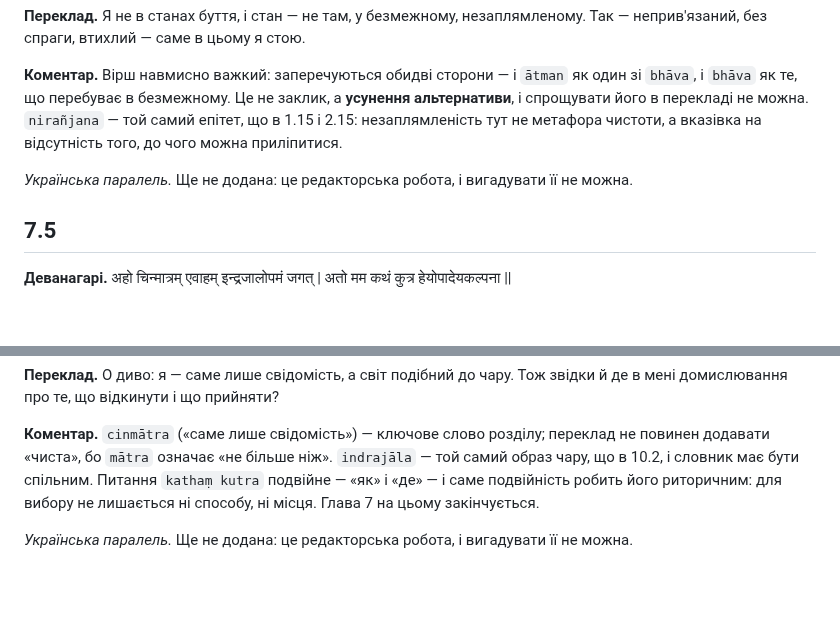
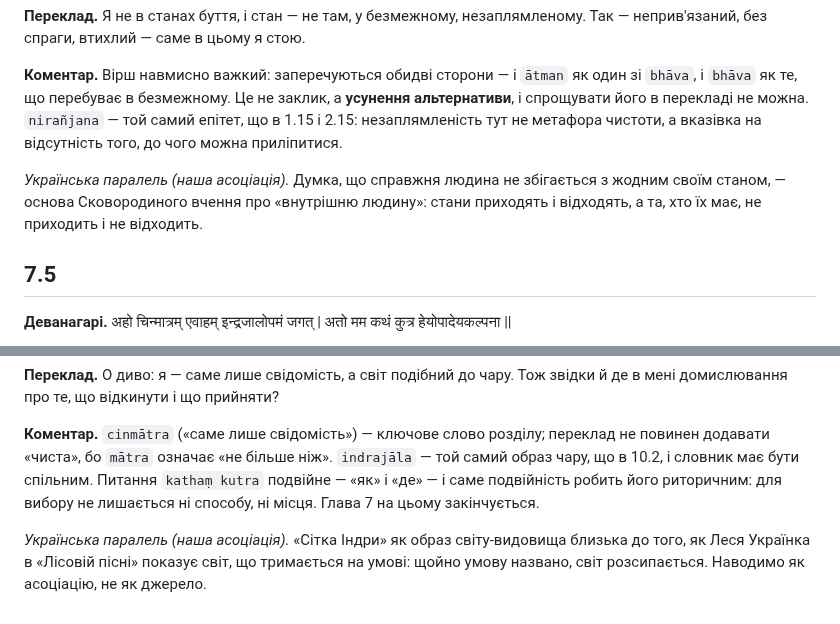
Before and after one commit to juv4uk/ukrainian-books, a Markdown page: books/ashtavakra-gita/rozdil-7-naukove.md, 2 parts joined by grey strips. Drawn GitHub-style; blank space fills up the shorter version.

```diff
--- a/books/ashtavakra-gita/rozdil-7-naukove.md
+++ b/books/ashtavakra-gita/rozdil-7-naukove.md
@@ -57,7 +57,7 @@
 
 **Коментар.** Вірш навмисно важкий: заперечуються обидві сторони — і `ātman` як один зі `bhāva`, і `bhāva` як те, що перебуває в безмежному. Це не заклик, а **усунення альтернативи**, і спрощувати його в перекладі не можна. `nirañjana` — той самий епітет, що в 1.15 і 2.15: незаплямленість тут не метафора чистоти, а вказівка на відсутність того, до чого можна приліпитися.
 
-*Українська паралель.* Ще не додана: це редакторська робота, і вигадувати її не можна.
+*Українська паралель (наша асоціація).* Думка, що справжня людина не збігається з жодним своїм станом, — основа Сковородиного вчення про «внутрішню людину»: стани приходять і відходять, а та, хто їх має, не приходить і не відходить.
 
 ## 7.5
 
@@ -71,4 +71,4 @@
 
 **Коментар.** `cinmātra` («саме лише свідомість») — ключове слово розділу; переклад не повинен додавати «чиста», бо `mātra` означає «не більше ніж». `indrajāla` — той самий образ чару, що в 10.2, і словник має бути спільним. Питання `kathaṃ kutra` подвійне — «як» і «де» — і саме подвійність робить його риторичним: для вибору не лишається ні способу, ні місця. Глава 7 на цьому закінчується.
 
-*Українська паралель.* Ще не додана: це редакторська робота, і вигадувати її не можна.
+*Українська паралель (наша асоціація).* «Сітка Індри» як образ світу-видовища близька до того, як Леся Українка в «Лісовій пісні» показує світ, що тримається на умові: щойно умову названо, світ розсипається. Наводимо як асоціацію, не як джерело.
```
Also changed, not shown: other parts of books/ashtavakra-gita/rozdil-7-naukove.md (+3 -3 lines).
